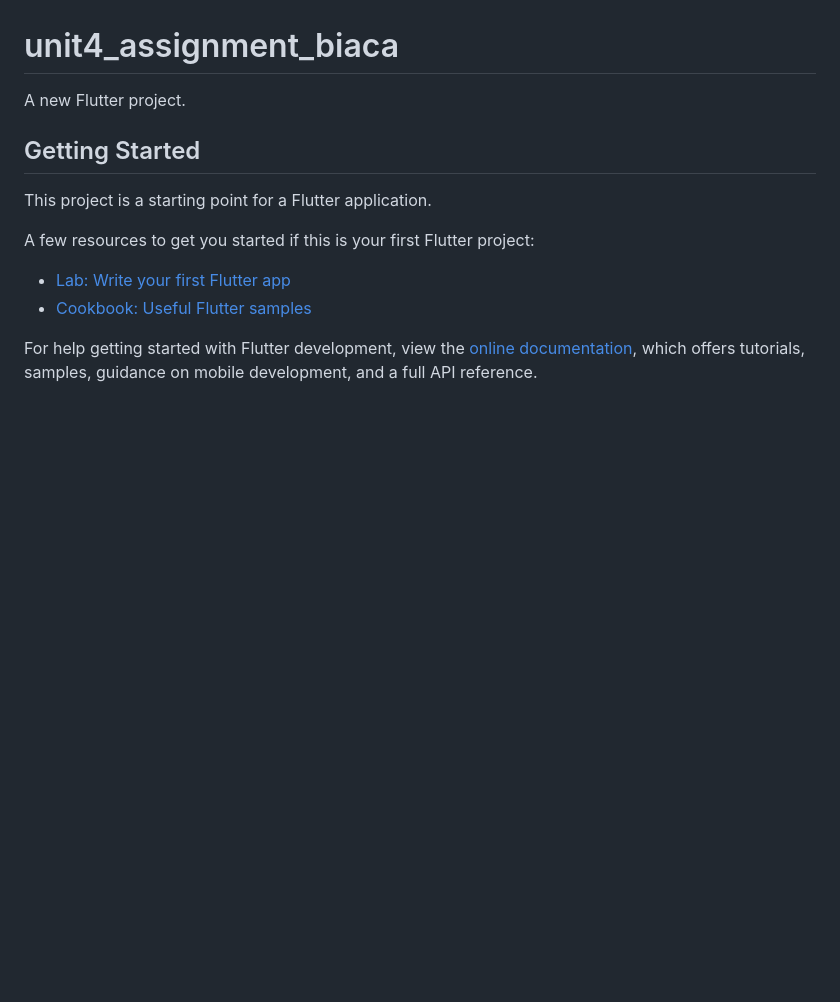
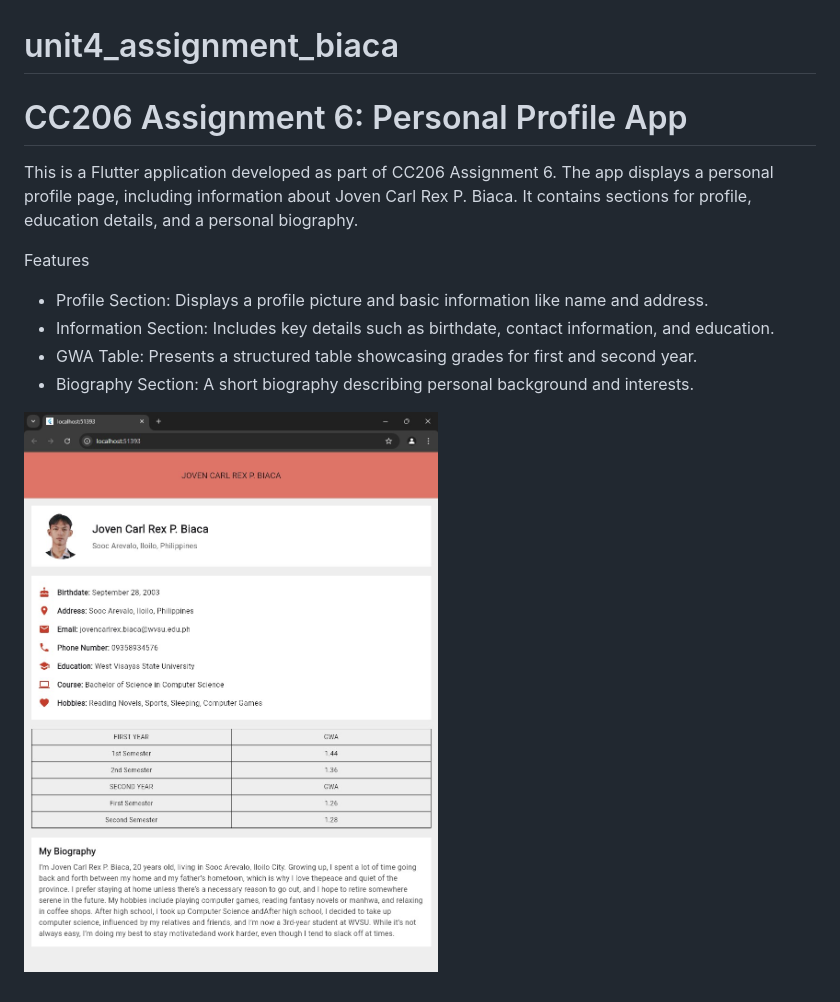
Before and after one commit to JovsB/unit4_assignment_biaca, a Markdown page: README.md, the part around the change. GitHub-like rendering; pictures changed too: assets/hmpg.jpg (added); blank space fills up the shorter version.

```diff
--- a/README.md
+++ b/README.md
@@ -1,16 +1,15 @@
 # unit4_assignment_biaca
 
-A new Flutter project.
+# CC206 Assignment 6: Personal Profile App
 
-## Getting Started
+This is a Flutter application developed as part of CC206 Assignment 6.
+The app displays a personal profile page, including information about Joven Carl Rex P. Biaca.
+It contains sections for profile, education details, and a personal biography.
 
-This project is a starting point for a Flutter application.
+Features
+- Profile Section: Displays a profile picture and basic information like name and address.
+- Information Section: Includes key details such as birthdate, contact information, and education.
+- GWA Table: Presents a structured table showcasing grades for first and second year.
+- Biography Section: A short biography describing personal background and interests.
 
-A few resources to get you started if this is your first Flutter project:
-
-- [Lab: Write your first Flutter app](https://docs.flutter.dev/get-started/codelab)
-- [Cookbook: Useful Flutter samples](https://docs.flutter.dev/cookbook)
-
-For help getting started with Flutter development, view the
-[online documentation](https://docs.flutter.dev/), which offers tutorials,
-samples, guidance on mobile development, and a full API reference.
+![My Image](assets/hmpg.jpg)
```
